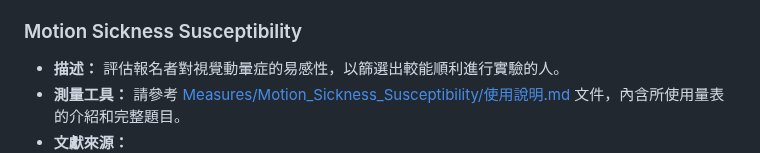
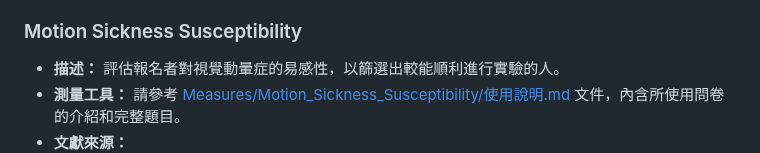
Before and after one commit to CutyLab/Designing_Creative_Sandbox_Games, a Markdown page: README.md, the part around one of its changes. Rendered like a GitHub page.

```diff
--- a/README.md
+++ b/README.md
@@ -54,5 +54,5 @@
 ### Motion Sickness Susceptibility
 
 - **描述：** 評估報名者對視覺動暈症的易感性，以篩選出較能順利進行實驗的人。
-- **測量工具：** 請參考 [Measures/Motion_Sickness_Susceptibility/使用說明.md](Measures/Motion_Sickness_Susceptibility/使用說明.md) 文件，內含所使用量表的介紹和完整題目。
+- **測量工具：** 請參考 [Measures/Motion_Sickness_Susceptibility/使用說明.md](Measures/Motion_Sickness_Susceptibility/使用說明.md) 文件，內含所使用問卷的介紹和完整題目。
 - **文獻來源：**
```
Also changed, not shown: other parts of README.md (+1 -2 lines).
